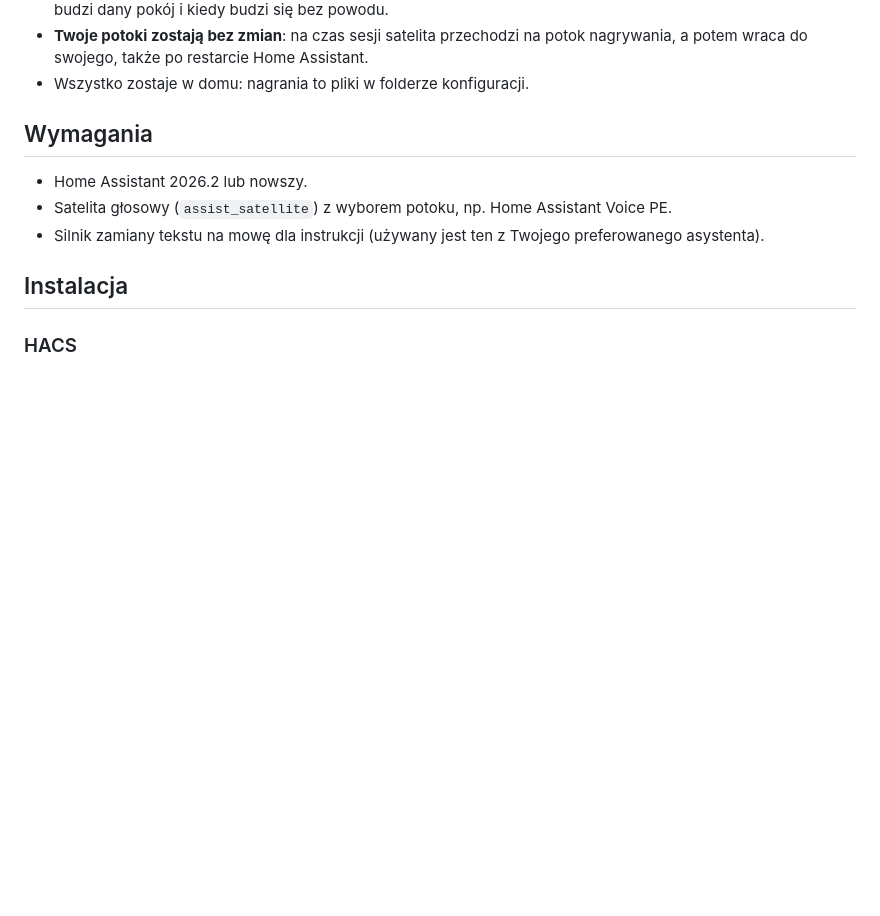
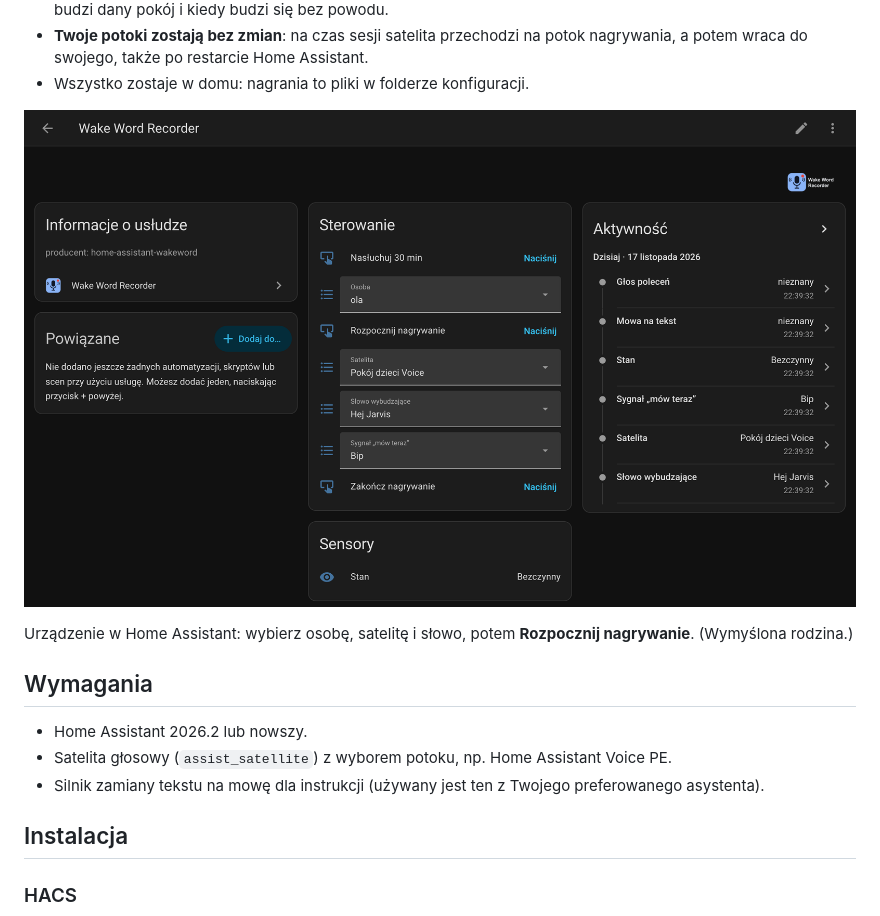
Before and after one commit to witold-gren/home-assistant-wake-word-recorder, a Markdown page: README.pl.md, the part around the change. GitHub-like rendering; pictures changed too: images/device-pl.png (added); blank space fills up the shorter version.

```diff
--- a/README.pl.md
+++ b/README.pl.md
@@ -23,6 +23,10 @@ często nie reaguje.
 - **Twoje potoki zostają bez zmian**: na czas sesji satelita przechodzi na potok nagrywania, a potem
   wraca do swojego, także po restarcie Home Assistant.
 - Wszystko zostaje w domu: nagrania to pliki w folderze konfiguracji.
+
+![Urządzenie Wake Word Recorder w Home Assistant](images/device-pl.png)
+
+Urządzenie w Home Assistant: wybierz osobę, satelitę i słowo, potem **Rozpocznij nagrywanie**. (Wymyślona rodzina.)
 
 ## Wymagania
 
```
Also changed, not shown: README.md (+4 -0 lines), images/device-en.png (added).
